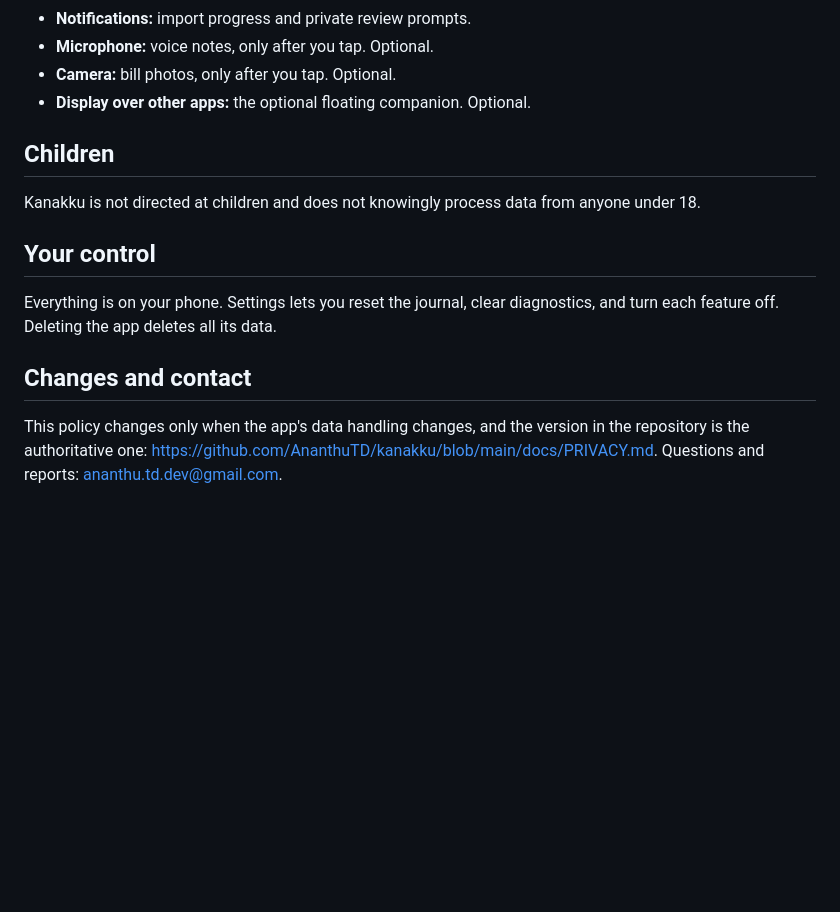
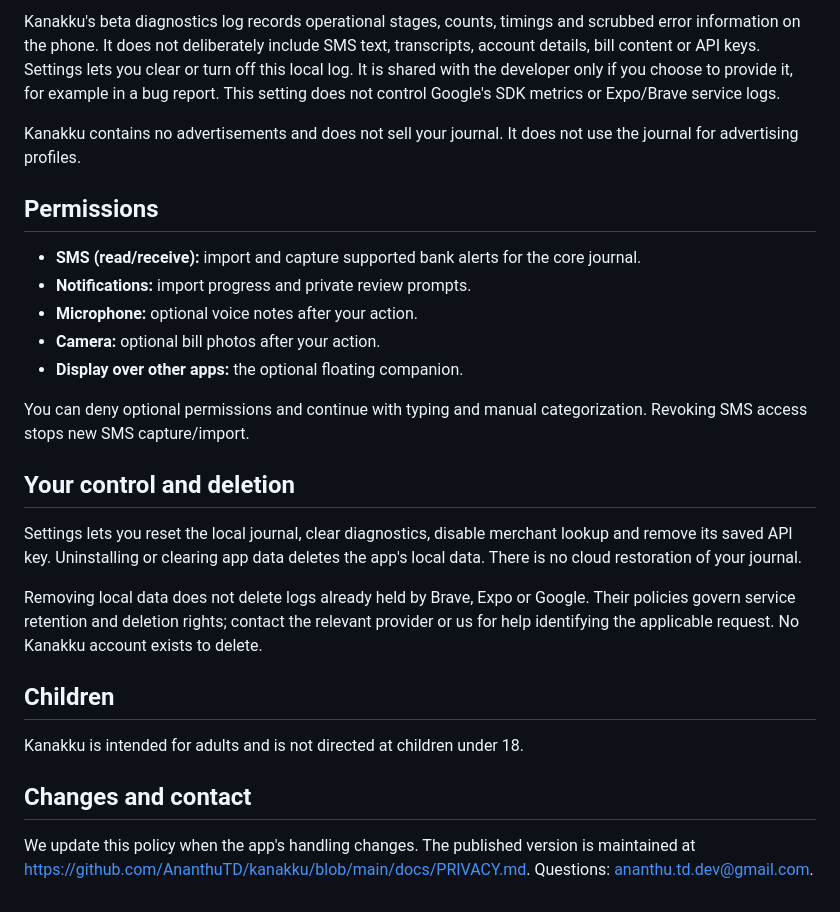
Before and after one commit to AnanthuTD/kanakku, a Markdown page: docs/PRIVACY.md, the part around one of its changes. GitHub-like rendering; blank space fills up the shorter version.

```diff
--- a/docs/PRIVACY.md
+++ b/docs/PRIVACY.md
@@ -32,16 +44,27 @@ The app does not send crash reports or usage statistics anywhere. A small diagno
+Kanakku's beta diagnostics log records operational stages, counts, timings and scrubbed error information on the phone. It does not deliberately include SMS text, transcripts, account details, bill content or API keys. Settings lets you clear or turn off this local log. It is shared with the developer only if you choose to provide it, for example in a bug report. This setting does not control Google's SDK metrics or Expo/Brave service logs.
+
+Kanakku contains no advertisements and does not sell your journal. It does not use the journal for advertising profiles.
+
+## Permissions
+
+- **SMS (read/receive):** import and capture supported bank alerts for the core journal.
 - **Notifications:** import progress and private review prompts.
-- **Microphone:** voice notes, only after you tap. Optional.
-- **Camera:** bill photos, only after you tap. Optional.
-- **Display over other apps:** the optional floating companion. Optional.
+- **Microphone:** optional voice notes after your action.
+- **Camera:** optional bill photos after your action.
+- **Display over other apps:** the optional floating companion.
+
+You can deny optional permissions and continue with typing and manual categorization. Revoking SMS access stops new SMS capture/import.
+
+## Your control and deletion
+
+Settings lets you reset the local journal, clear diagnostics, disable merchant lookup and remove its saved API key. Uninstalling or clearing app data deletes the app's local data. There is no cloud restoration of your journal.
+
+Removing local data does not delete logs already held by Brave, Expo or Google. Their policies govern service retention and deletion rights; contact the relevant provider or us for help identifying the applicable request. No Kanakku account exists to delete.
 
 ## Children
 
-Kanakku is not directed at children and does not knowingly process data from anyone under 18.
-
-## Your control
-
-Everything is on your phone. Settings lets you reset the journal, clear diagnostics, and turn each feature off. Deleting the app deletes all its data.
+Kanakku is intended for adults and is not directed at children under 18.
 
 ## Changes and contact
 
-This policy changes only when the app's data handling changes, and the version in the repository is the authoritative one: https://github.com/AnanthuTD/kanakku/blob/main/docs/PRIVACY.md. Questions and reports: ananthu.td.dev@gmail.com.
+We update this policy when the app's handling changes. The published version is maintained at https://github.com/AnanthuTD/kanakku/blob/main/docs/PRIVACY.md. Questions: ananthu.td.dev@gmail.com.
```
Also changed, not shown: other parts of docs/PRIVACY.md (+28 -16 lines).
